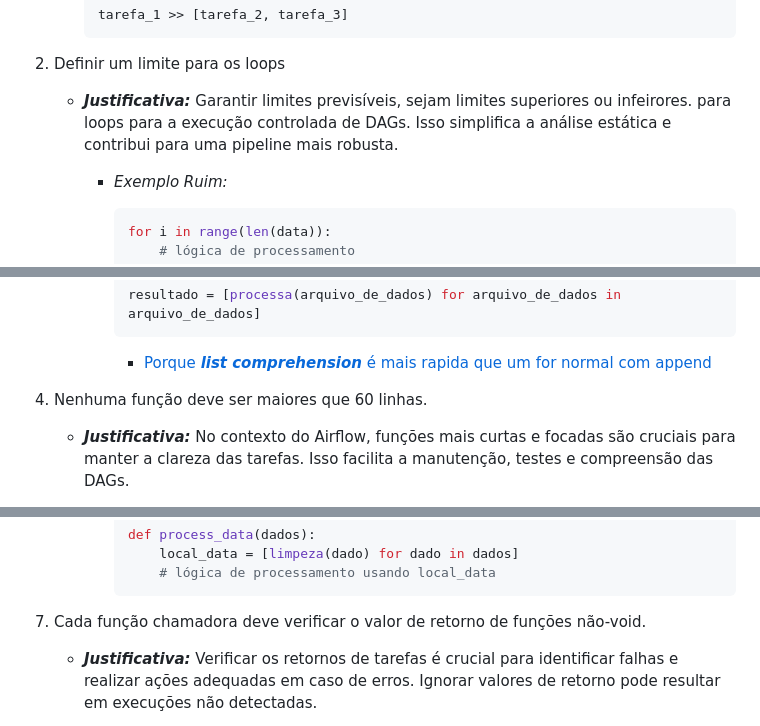
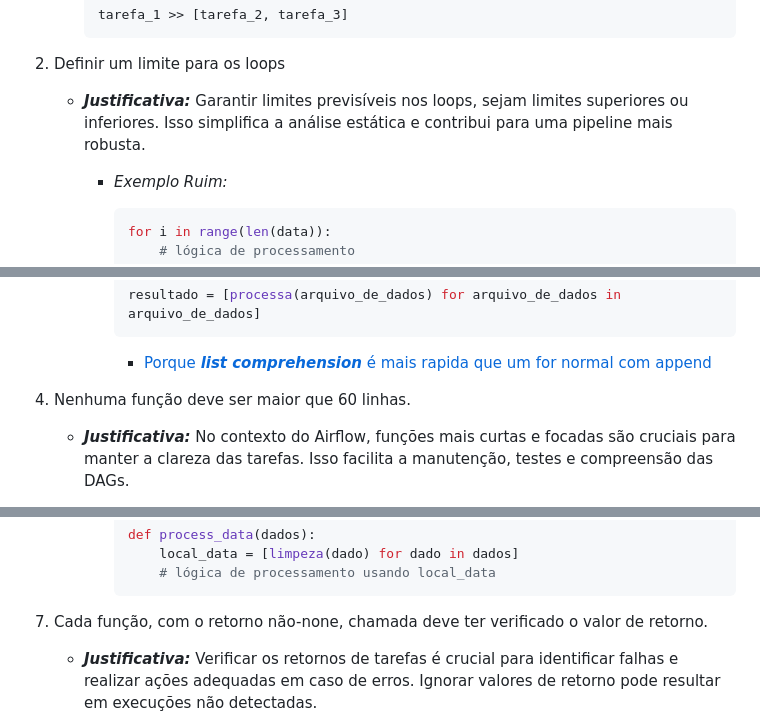
Before and after one commit to lappis-unb/airflow-dags, a Markdown page: CONTRIBUTING.md, 3 parts joined by grey strips. GitHub-like rendering.

Commit message:
docs(contributing): corrige erros gramaticais e melhora algumas justificativas

````diff
--- a/CONTRIBUTING.md
+++ b/CONTRIBUTING.md
@@ -89,7 +89,7 @@ Para manter a qualidade do código, adotamos uma série de medidas automatizadas
         ```
 
 2. Definir um limite para os loops
-   - ***Justificativa:*** Garantir limites previsíveis, sejam limites superiores ou infeirores. para loops para a execução controlada de DAGs. Isso simplifica a análise estática e contribui para uma pipeline mais robusta.
+   - ***Justificativa:*** Garantir limites previsíveis nos loops, sejam limites superiores ou inferiores. Isso simplifica a análise estática e contribui para uma pipeline mais robusta.
 
       - *Exemplo Ruim:*
 
@@ -123,7 +123,7 @@ Para manter a qualidade do código, adotamos uma série de medidas automatizadas
 
        - [Porque ***list comprehension*** é mais rapida que um for normal com append](https://stackoverflow.com/a/30245465/11281346)
 
-4. Nenhuma função deve ser maiores que 60 linhas.
+4. Nenhuma função deve ser maior que 60 linhas.
    - ***Justificativa:*** No contexto do Airflow, funções mais curtas e focadas são cruciais para manter a clareza das tarefas. Isso facilita a manutenção, testes e compreensão das DAGs.
 
      - *Exemplo Ruim:*
@@ -184,7 +184,7 @@ Para manter a qualidade do código, adotamos uma série de medidas automatizadas
            # lógica de processamento usando local_data
        ```
 
-7. Cada função chamadora deve verificar o valor de retorno de funções não-void.
+7. Cada função, com o retorno não-none, chamada deve ter verificado o valor de retorno.
    - ***Justificativa:*** Verificar os retornos de tarefas é crucial para identificar falhas e realizar ações adequadas em caso de erros. Ignorar valores de retorno pode resultar em execuções não detectadas.
      - *Exemplo Ruim:*
 
````
Also changed, not shown: other parts of CONTRIBUTING.md (+1 -1 lines).
